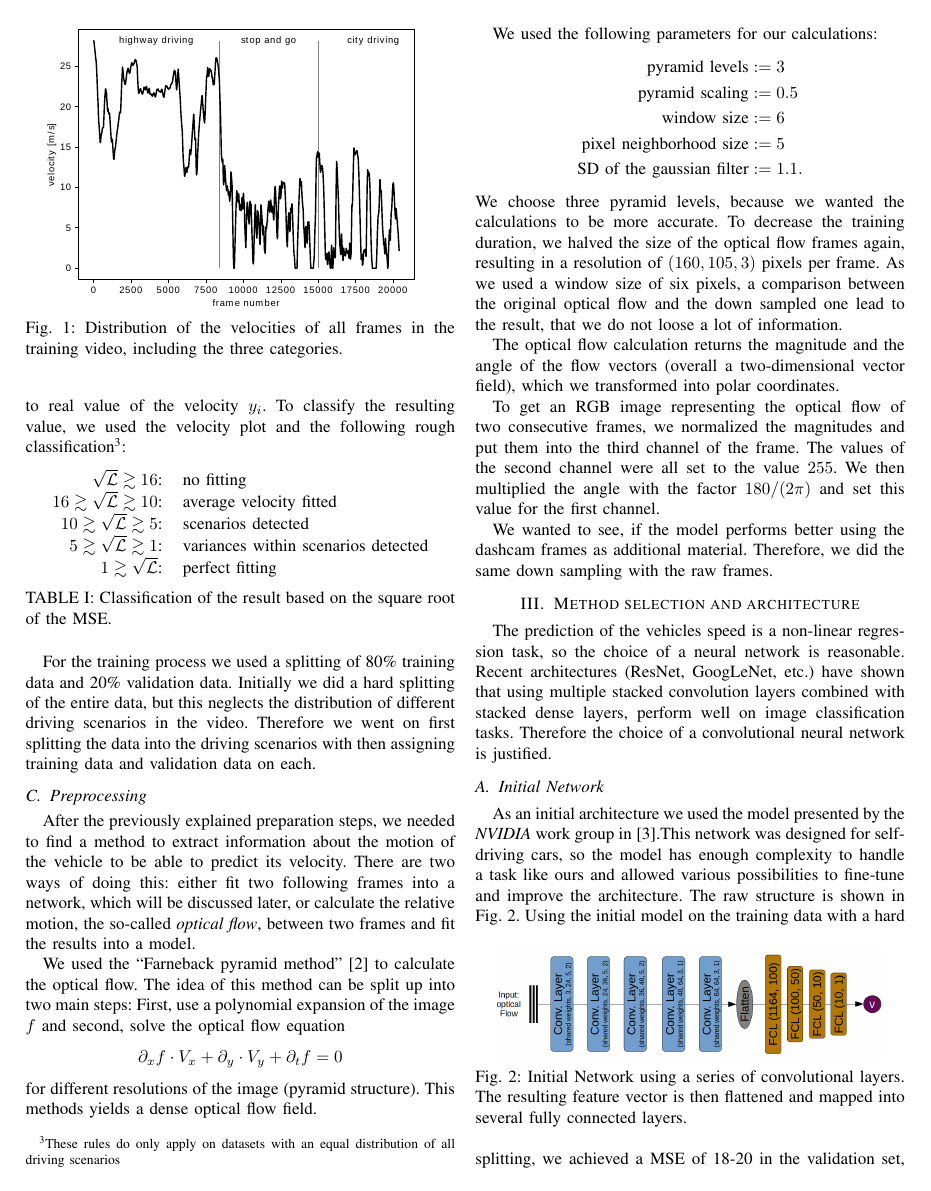
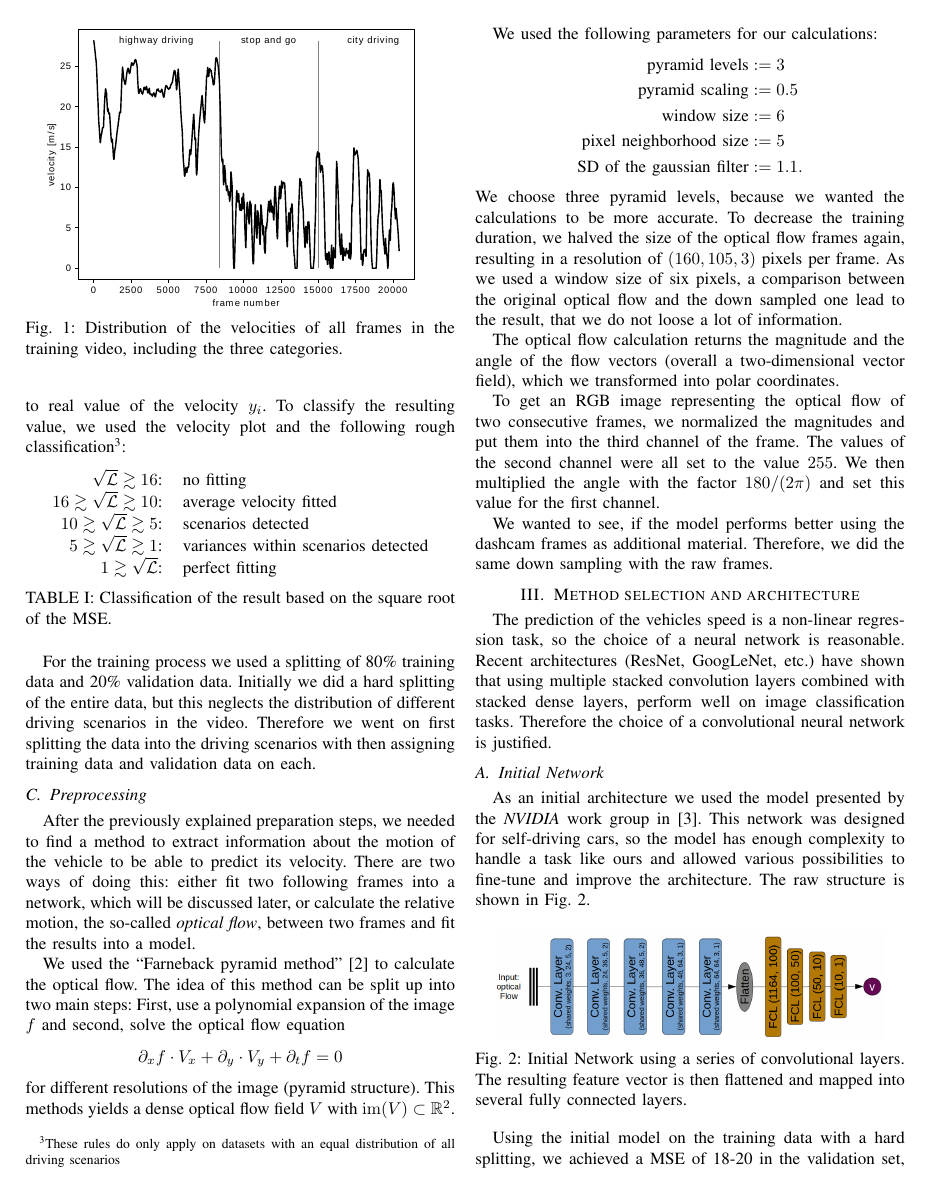
Before and after one commit to Flo-Wo/DL-Visual-Odometry, a LaTeX paper (project/report/Velo_Pred_dashcam_Wolf_Herbst.tex): page 2 of 4. Compiled offline with pdfLaTeX; a missing font is replaced by an installed copy or a similar font; a LaTeX package or settings file that is missing is left out.

Commit message:
added short part with the flow field.
To-Do:
- part about already fine-tuned siamese network
- Figure 4: more text in caption and add gray images of the presentation
- part about live training and augmented brightness and contrast
- write the abstract

```diff
--- a/project/report/Velo_Pred_dashcam_Wolf_Herbst.tex
+++ b/project/report/Velo_Pred_dashcam_Wolf_Herbst.tex
@@ -126,7 +126,7 @@ image $f$ and second, solve the optical flow equation
 \partial_x f \cdot V_x + \partial_y \cdot V_y + \partial_t f = 0
 \end{align*}
 for different resolutions of the image (pyramid structure). This methods yields a dense optical flow
-field.
+field $V$ with $\mathrm{im}(V) \subset \mathbb{R}^2$.
 
 We used the following parameters for our calculations:
 \begin{align*}
```
Also changed, not shown: project/report/Velo_Pred_dashcam_Wolf_Herbst.pdf, project/report/Velo_Pred_dashcam_Wolf_Herbst.tex (14 more changed lines).
